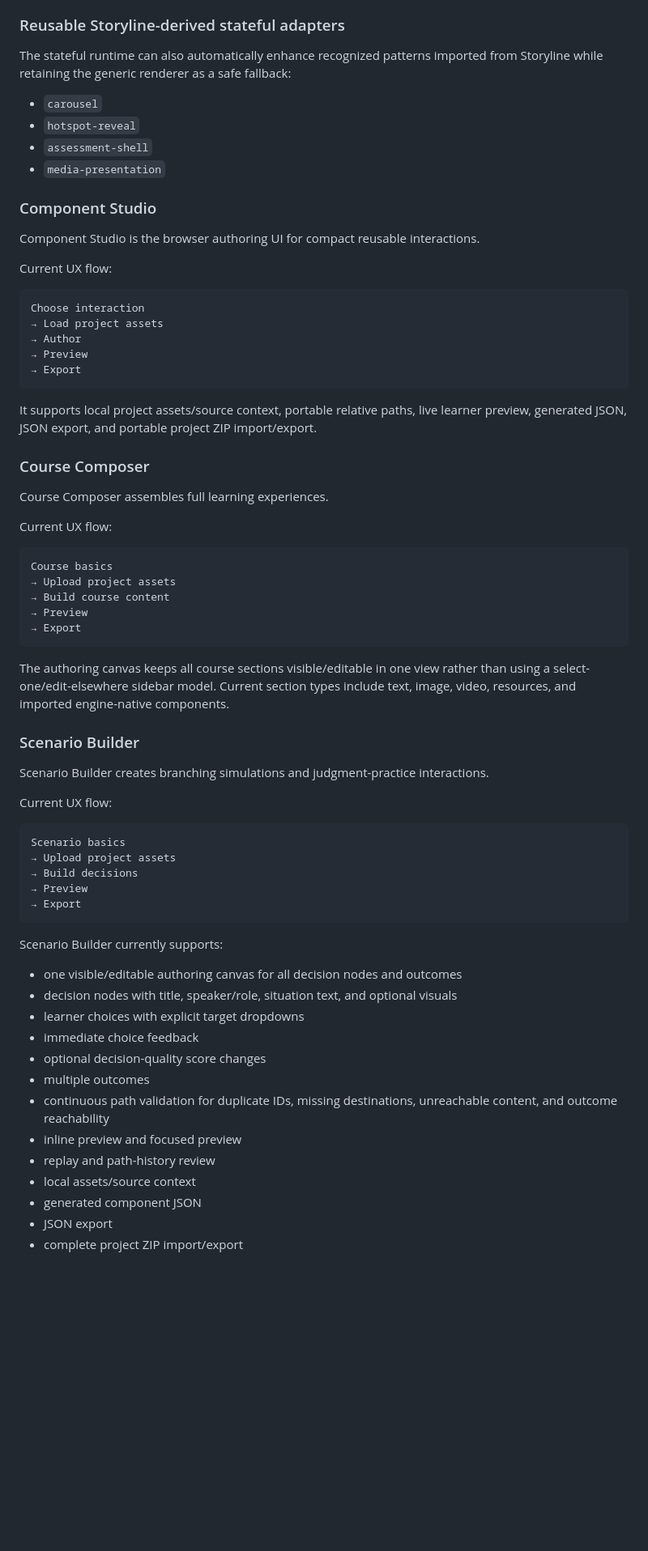
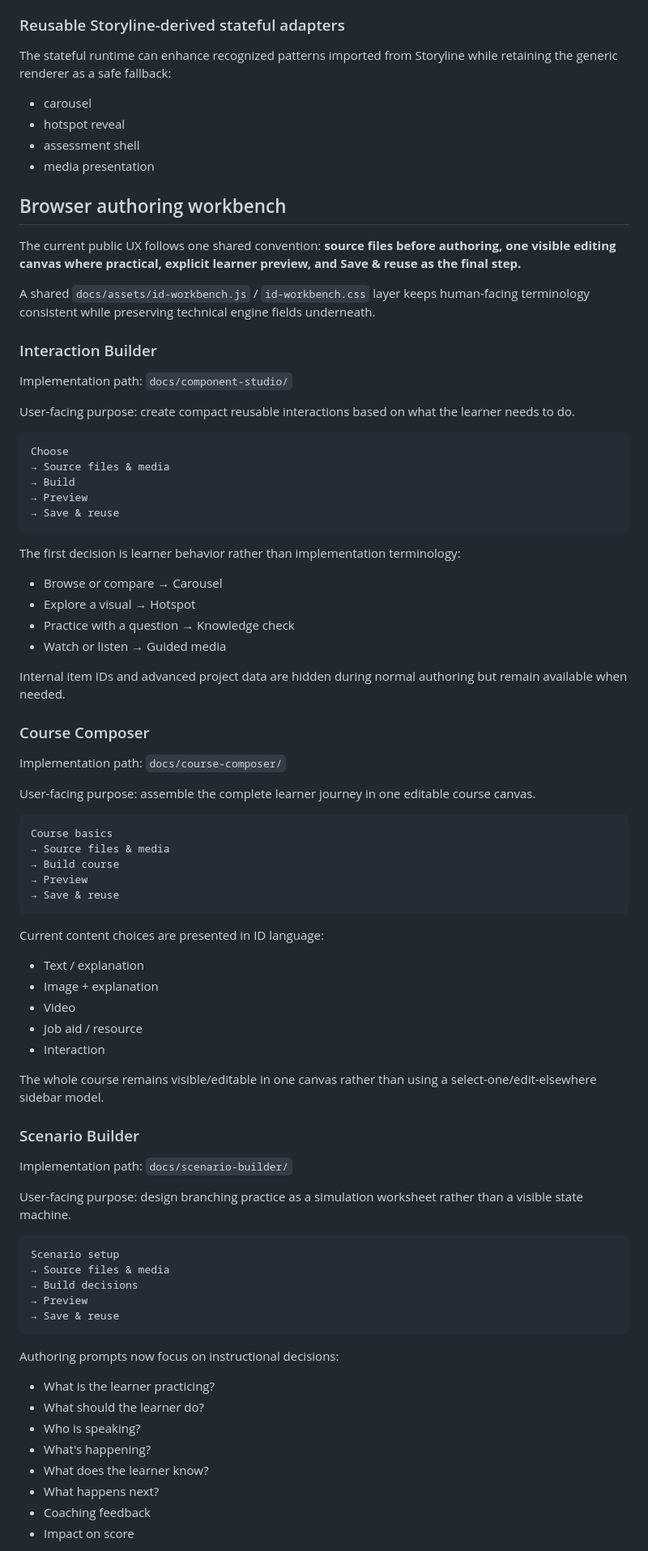
Before and after one commit to Reeder-design/learning-experience-engine, a Markdown page: README.md, the part around one of its changes. Shown at 81% size. GitHub-like rendering; blank space fills up the shorter version.

Commit message:
Document human-centered ID workbench baseline

````diff
--- a/README.md
+++ b/README.md
@@ -54,72 +74,88 @@ Current engine-native component types:
 
 ### Reusable Storyline-derived stateful adapters
 
-The stateful runtime can also automatically enhance recognized patterns imported from Storyline while retaining the generic renderer as a safe fallback:
+The stateful runtime can enhance recognized patterns imported from Storyline while retaining the generic renderer as a safe fallback:
 
-- `carousel`
-- `hotspot-reveal`
-- `assessment-shell`
-- `media-presentation`
+- carousel
+- hotspot reveal
+- assessment shell
+- media presentation
 
-### Component Studio
+## Browser authoring workbench
 
-Component Studio is the browser authoring UI for compact reusable interactions.
+The current public UX follows one shared convention: **source files before authoring, one visible editing canvas where practical, explicit learner preview, and Save & reuse as the final step.**
 
-Current UX flow:
+A shared `docs/assets/id-workbench.js` / `id-workbench.css` layer keeps human-facing terminology consistent while preserving technical engine fields underneath.
+
+### Interaction Builder
+
+Implementation path: `docs/component-studio/`
+
+User-facing purpose: create compact reusable interactions based on what the learner needs to do.
 
 ```text
-Choose interaction
-→ Load project assets
-→ Author
+Choose
+→ Source files & media
+→ Build
 → Preview
-→ Export
+→ Save & reuse
 ```
 
-It supports local project assets/source context, portable relative paths, live learner preview, generated JSON, JSON export, and portable project ZIP import/export.
+The first decision is learner behavior rather than implementation terminology:
+
+- Browse or compare → Carousel
+- Explore a visual → Hotspot
+- Practice with a question → Knowledge check
+- Watch or listen → Guided media
+
+Internal item IDs and advanced project data are hidden during normal authoring but remain available when needed.
 
 ### Course Composer
 
-Course Composer assembles full learning experiences.
+Implementation path: `docs/course-composer/`
 
-Current UX flow:
+User-facing purpose: assemble the complete learner journey in one editable course canvas.
 
 ```text
 Course basics
-→ Upload project assets
-→ Build course content
+→ Source files & media
+→ Build course
 → Preview
-→ Export
+→ Save & reuse
 ```
 
-The authoring canvas keeps all course sections visible/editable in one view rather than using a select-one/edit-elsewhere sidebar model. Current section types include text, image, video, resources, and imported engine-native components.
+Current content choices are presented in ID language:
+
+- Text / explanation
+- Image + explanation
+- Video
+- Job aid / resource
+- Interaction
+
+The whole course remains visible/editable in one canvas rather than using a select-one/edit-elsewhere sidebar model.
 
 ### Scenario Builder
 
-Scenario Builder creates branching simulations and judgment-practice interactions.
+Implementation path: `docs/scenario-builder/`
 
-Current UX flow:
+User-facing purpose: design branching practice as a simulation worksheet rather than a visible state machine.
 
 ```text
-Scenario basics
-→ Upload project assets
+Scenario setup
+→ Source files & media
 → Build decisions
 → Preview
-→ Export
+→ Save & reuse
 ```
 
-Scenario Builder currently supports:
+Authoring prompts now focus on instructional decisions:
 
-- one visible/editable authoring canvas for all decision nodes and outcomes
-- decision nodes with title, speaker/role, situation text, and optional visuals
-- learner choices with explicit target dropdowns
-- immediate choice feedback
-- optional decision-quality score changes
-- multiple outcomes
-- continuous path validation for duplicate IDs, missing destinations, unreachable content, and outcome reachability
-- inline preview and focused preview
-- replay and path-history review
-- local assets/source context
-- generated component JSON
-- JSON export
-- complete project ZIP import/export
+- What is the learner practicing?
+- What should the learner do?
+- Who is speaking?
+- What's happening?
+- What does the learner know?
+- What happens next?
+- Coaching feedback
+- Impact on score
 
````
Also changed, not shown: other parts of README.md (+86 -62 lines).
